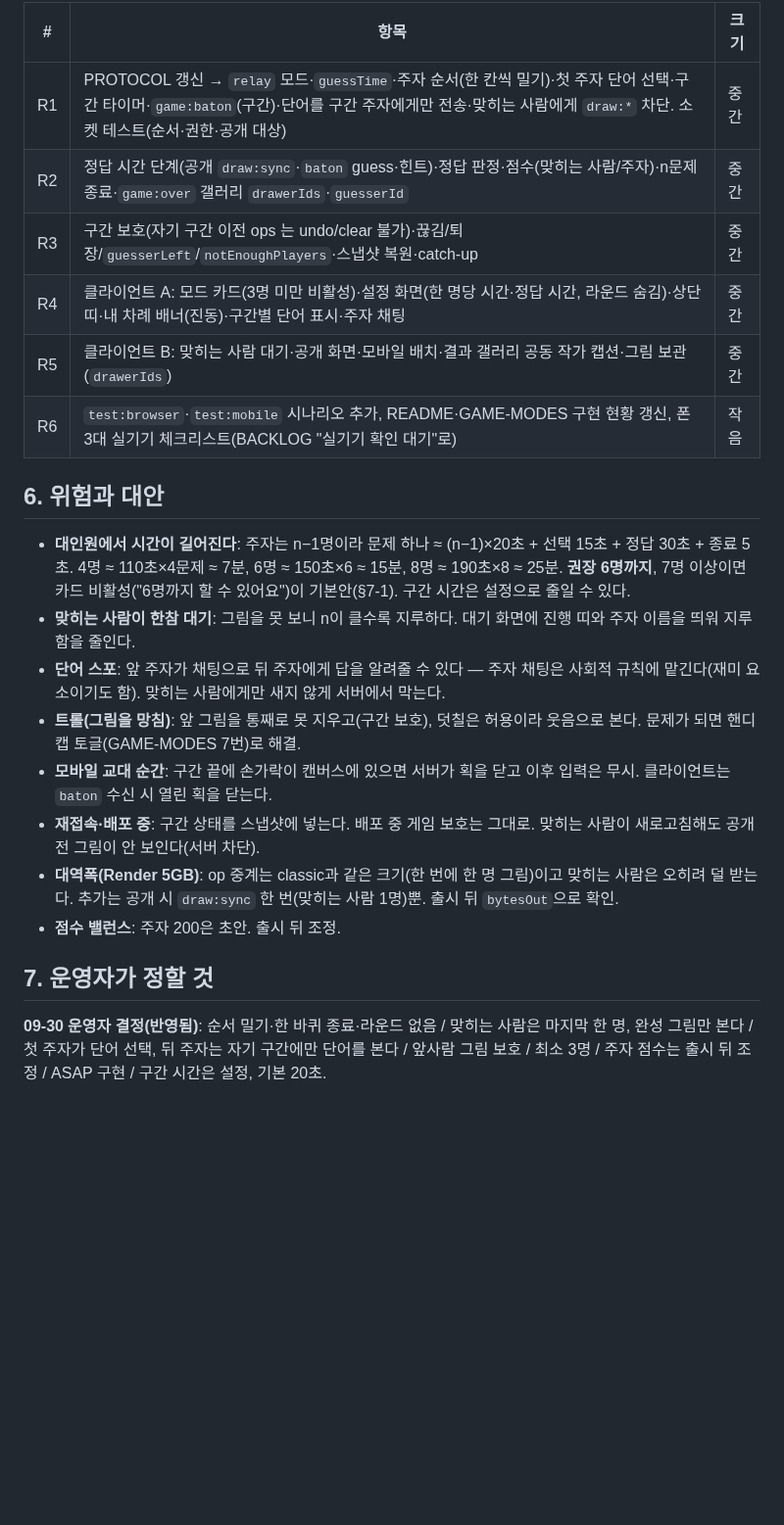
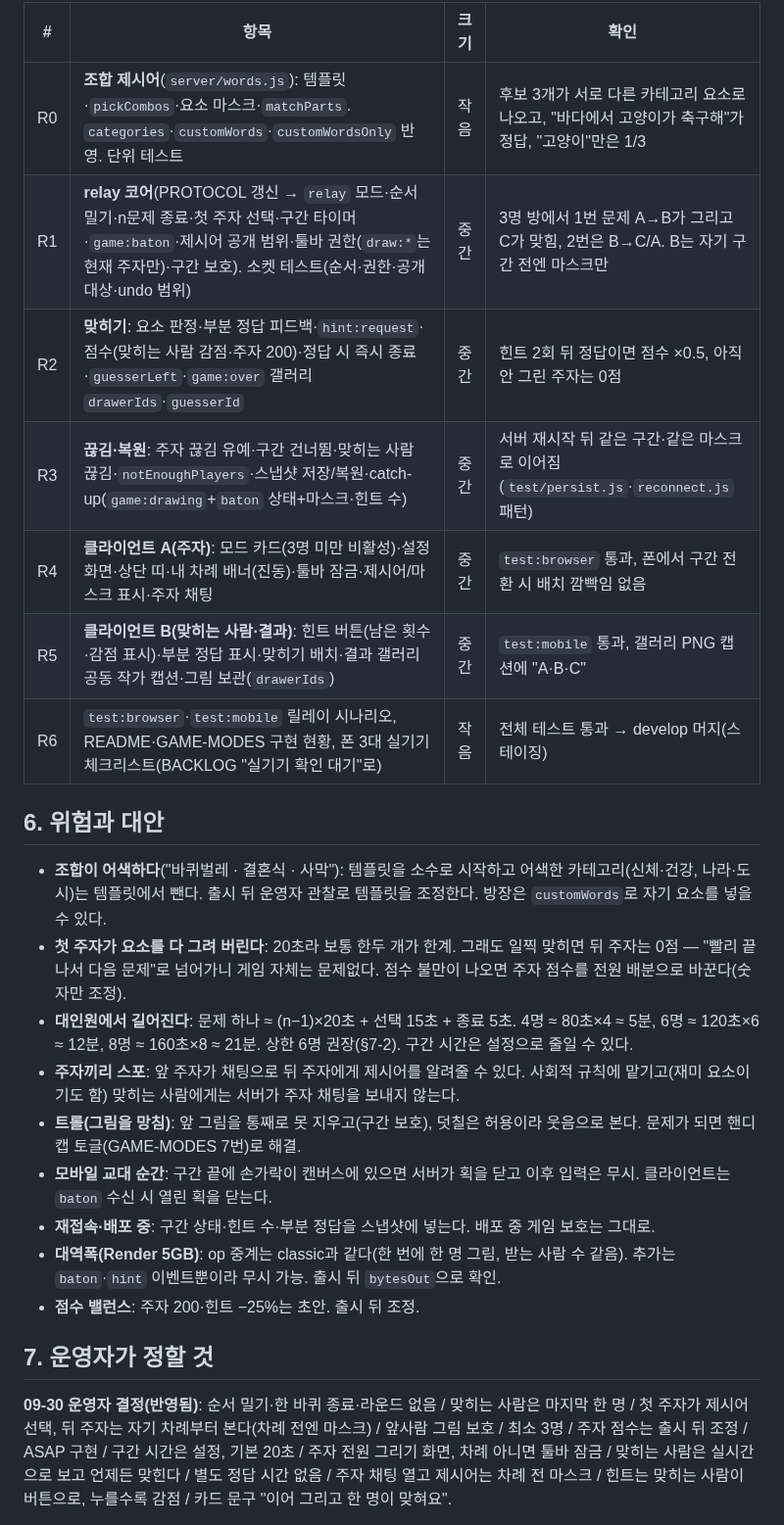
Before and after one commit to Shyoung/draw-guess, a Markdown page: docs/product/2026-10-relay-drawing.md, the part around one of its changes. Shown at 98% size. GitHub-like rendering; blank space fills up the shorter version.

```diff
--- a/docs/product/2026-10-relay-drawing.md
+++ b/docs/product/2026-10-relay-drawing.md
@@ -62,23 +74,25 @@
 
-| # | 항목 | 크기 |
-|---|---|---|
-| R1 | PROTOCOL 갱신 → `relay` 모드·`guessTime`·주자 순서(한 칸씩 밀기)·첫 주자 단어 선택·구간 타이머·`game:baton`(구간)·단어를 구간 주자에게만 전송·맞히는 사람에게 `draw:*` 차단. 소켓 테스트(순서·권한·공개 대상) | 중간 |
-| R2 | 정답 시간 단계(공개 `draw:sync`·`baton` guess·힌트)·정답 판정·점수(맞히는 사람/주자)·n문제 종료·`game:over` 갤러리 `drawerIds`·`guesserId` | 중간 |
-| R3 | 구간 보호(자기 구간 이전 ops 는 undo/clear 불가)·끊김/퇴장/`guesserLeft`/`notEnoughPlayers`·스냅샷 복원·catch-up | 중간 |
-| R4 | 클라이언트 A: 모드 카드(3명 미만 비활성)·설정 화면(한 명당 시간·정답 시간, 라운드 숨김)·상단 띠·내 차례 배너(진동)·구간별 단어 표시·주자 채팅 | 중간 |
-| R5 | 클라이언트 B: 맞히는 사람 대기·공개 화면·모바일 배치·결과 갤러리 공동 작가 캡션·그림 보관(`drawerIds`) | 중간 |
-| R6 | `test:browser`·`test:mobile` 시나리오 추가, README·GAME-MODES 구현 현황 갱신, 폰 3대 실기기 체크리스트(BACKLOG "실기기 확인 대기"로) | 작음 |
+| # | 항목 | 크기 | 확인 |
+|---|---|---|---|
+| R0 | **조합 제시어**(`server/words.js`): 템플릿·`pickCombos`·요소 마스크·`matchParts`. `categories`·`customWords`·`customWordsOnly` 반영. 단위 테스트 | 작음 | 후보 3개가 서로 다른 카테고리 요소로 나오고, "바다에서 고양이가 축구해"가 정답, "고양이"만은 1/3 |
+| R1 | **relay 코어**(PROTOCOL 갱신 → `relay` 모드·순서 밀기·n문제 종료·첫 주자 선택·구간 타이머·`game:baton`·제시어 공개 범위·툴바 권한(`draw:*`는 현재 주자만)·구간 보호). 소켓 테스트(순서·권한·공개 대상·undo 범위) | 중간 | 3명 방에서 1번 문제 A→B가 그리고 C가 맞힘, 2번은 B→C/A. B는 자기 구간 전엔 마스크만 |
+| R2 | **맞히기**: 요소 판정·부분 정답 피드백·`hint:request`·점수(맞히는 사람 감점·주자 200)·정답 시 즉시 종료·`guesserLeft`·`game:over` 갤러리 `drawerIds`·`guesserId` | 중간 | 힌트 2회 뒤 정답이면 점수 ×0.5, 아직 안 그린 주자는 0점 |
+| R3 | **끊김·복원**: 주자 끊김 유예·구간 건너뜀·맞히는 사람 끊김·`notEnoughPlayers`·스냅샷 저장/복원·catch-up(`game:drawing`+`baton` 상태+마스크·힌트 수) | 중간 | 서버 재시작 뒤 같은 구간·같은 마스크로 이어짐(`test/persist.js`·`reconnect.js` 패턴) |
+| R4 | **클라이언트 A(주자)**: 모드 카드(3명 미만 비활성)·설정 화면·상단 띠·내 차례 배너(진동)·툴바 잠금·제시어/마스크 표시·주자 채팅 | 중간 | `test:browser` 통과, 폰에서 구간 전환 시 배치 깜빡임 없음 |
+| R5 | **클라이언트 B(맞히는 사람·결과)**: 힌트 버튼(남은 횟수·감점 표시)·부분 정답 표시·맞히기 배치·결과 갤러리 공동 작가 캡션·그림 보관(`drawerIds`) | 중간 | `test:mobile` 통과, 갤러리 PNG 캡션에 "A·B·C" |
+| R6 | `test:browser`·`test:mobile` 릴레이 시나리오, README·GAME-MODES 구현 현황, 폰 3대 실기기 체크리스트(BACKLOG "실기기 확인 대기"로) | 작음 | 전체 테스트 통과 → develop 머지(스테이징) |
 
 ## 6. 위험과 대안
-- **대인원에서 시간이 길어진다**: 주자는 n−1명이라 문제 하나 ≈ (n−1)×20초 + 선택 15초 + 정답 30초 + 종료 5초. 4명 ≈ 110초×4문제 ≈ 7분, 6명 ≈ 150초×6 ≈ 15분, 8명 ≈ 190초×8 ≈ 25분. **권장 6명까지**, 7명 이상이면 카드 비활성("6명까지 할 수 있어요")이 기본안(§7-1). 구간 시간은 설정으로 줄일 수 있다.
-- **맞히는 사람이 한참 대기**: 그림을 못 보니 n이 클수록 지루하다. 대기 화면에 진행 띠와 주자 이름을 띄워 지루함을 줄인다.
-- **단어 스포**: 앞 주자가 채팅으로 뒤 주자에게 답을 알려줄 수 있다 — 주자 채팅은 사회적 규칙에 맡긴다(재미 요소이기도 함). 맞히는 사람에게만 새지 않게 서버에서 막는다.
+- **조합이 어색하다**("바퀴벌레 · 결혼식 · 사막"): 템플릿을 소수로 시작하고 어색한 카테고리(신체·건강, 나라·도시)는 템플릿에서 뺀다. 출시 뒤 운영자 관찰로 템플릿을 조정한다. 방장은 `customWords`로 자기 요소를 넣을 수 있다.
+- **첫 주자가 요소를 다 그려 버린다**: 20초라 보통 한두 개가 한계. 그래도 일찍 맞히면 뒤 주자는 0점 — "빨리 끝나서 다음 문제"로 넘어가니 게임 자체는 문제없다. 점수 불만이 나오면 주자 점수를 전원 배분으로 바꾼다(숫자만 조정).
+- **대인원에서 길어진다**: 문제 하나 ≈ (n−1)×20초 + 선택 15초 + 종료 5초. 4명 ≈ 80초×4 ≈ 5분, 6명 ≈ 120초×6 ≈ 12분, 8명 ≈ 160초×8 ≈ 21분. 상한 6명 권장(§7-2). 구간 시간은 설정으로 줄일 수 있다.
+- **주자끼리 스포**: 앞 주자가 채팅으로 뒤 주자에게 제시어를 알려줄 수 있다. 사회적 규칙에 맡기고(재미 요소이기도 함) 맞히는 사람에게는 서버가 주자 채팅을 보내지 않는다.
 - **트롤(그림을 망침)**: 앞 그림을 통째로 못 지우고(구간 보호), 덧칠은 허용이라 웃음으로 본다. 문제가 되면 핸디캡 토글(GAME-MODES 7번)로 해결.
 - **모바일 교대 순간**: 구간 끝에 손가락이 캔버스에 있으면 서버가 획을 닫고 이후 입력은 무시. 클라이언트는 `baton` 수신 시 열린 획을 닫는다.
-- **재접속·배포 중**: 구간 상태를 스냅샷에 넣는다. 배포 중 게임 보호는 그대로. 맞히는 사람이 새로고침해도 공개 전 그림이 안 보인다(서버 차단).
-- **대역폭(Render 5GB)**: op 중계는 classic과 같은 크기(한 번에 한 명 그림)이고 맞히는 사람은 오히려 덜 받는다. 추가는 공개 시 `draw:sync` 한 번(맞히는 사람 1명)뿐. 출시 뒤 `bytesOut`으로 확인.
-- **점수 밸런스**: 주자 200은 초안. 출시 뒤 조정.
+- **재접속·배포 중**: 구간 상태·힌트 수·부분 정답을 스냅샷에 넣는다. 배포 중 게임 보호는 그대로.
+- **대역폭(Render 5GB)**: op 중계는 classic과 같다(한 번에 한 명 그림, 받는 사람 수 같음). 추가는 `baton`·`hint` 이벤트뿐이라 무시 가능. 출시 뒤 `bytesOut`으로 확인.
+- **점수 밸런스**: 주자 200·힌트 −25%는 초안. 출시 뒤 조정.
 
 ## 7. 운영자가 정할 것
-**09-30 운영자 결정(반영됨)**: 순서 밀기·한 바퀴 종료·라운드 없음 / 맞히는 사람은 마지막 한 명, 완성 그림만 본다 / 첫 주자가 단어 선택, 뒤 주자는 자기 구간에만 단어를 본다 / 앞사람 그림 보호 / 최소 3명 / 주자 점수는 출시 뒤 조정 / ASAP 구현 / 구간 시간은 설정, 기본 20초.
+**09-30 운영자 결정(반영됨)**: 순서 밀기·한 바퀴 종료·라운드 없음 / 맞히는 사람은 마지막 한 명 / 첫 주자가 제시어 선택, 뒤 주자는 자기 차례부터 본다(차례 전엔 마스크) / 앞사람 그림 보호 / 최소 3명 / 주자 점수는 출시 뒤 조정 / ASAP 구현 / 구간 시간은 설정, 기본 20초 / 주자 전원 그리기 화면, 차례 아니면 툴바 잠금 / 맞히는 사람은 실시간으로 보고 언제든 맞힌다 / 별도 정답 시간 없음 / 주자 채팅 열고 제시어는 차례 전 마스크 / 힌트는 맞히는 사람이 버튼으로, 누를수록 감점 / 카드 문구 "이어 그리고 한 명이 맞혀요".
 
```
Also changed, not shown: other parts of docs/product/2026-10-relay-drawing.md (+54 -35 lines), docs/GAME-MODES.md (+2 -2 lines), docs/ops/BOARD.md (+1 -1 lines).
